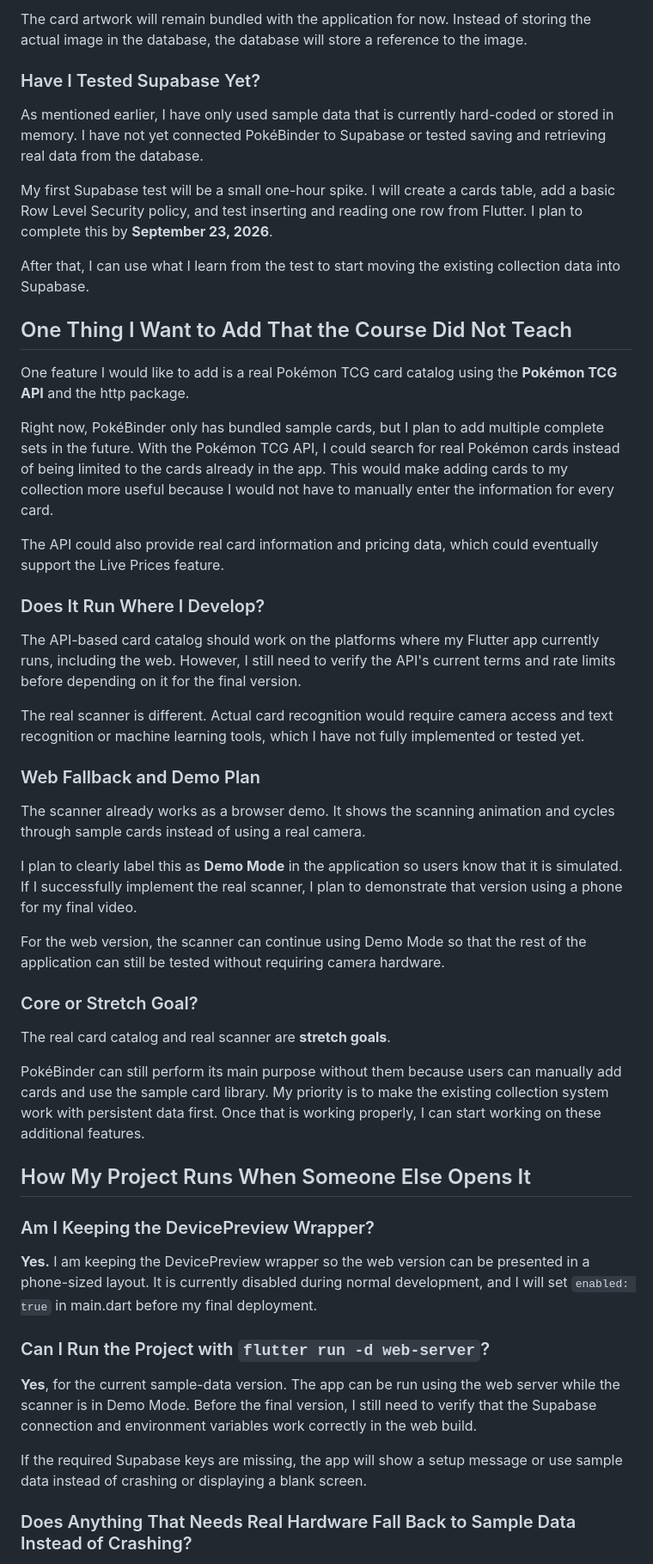
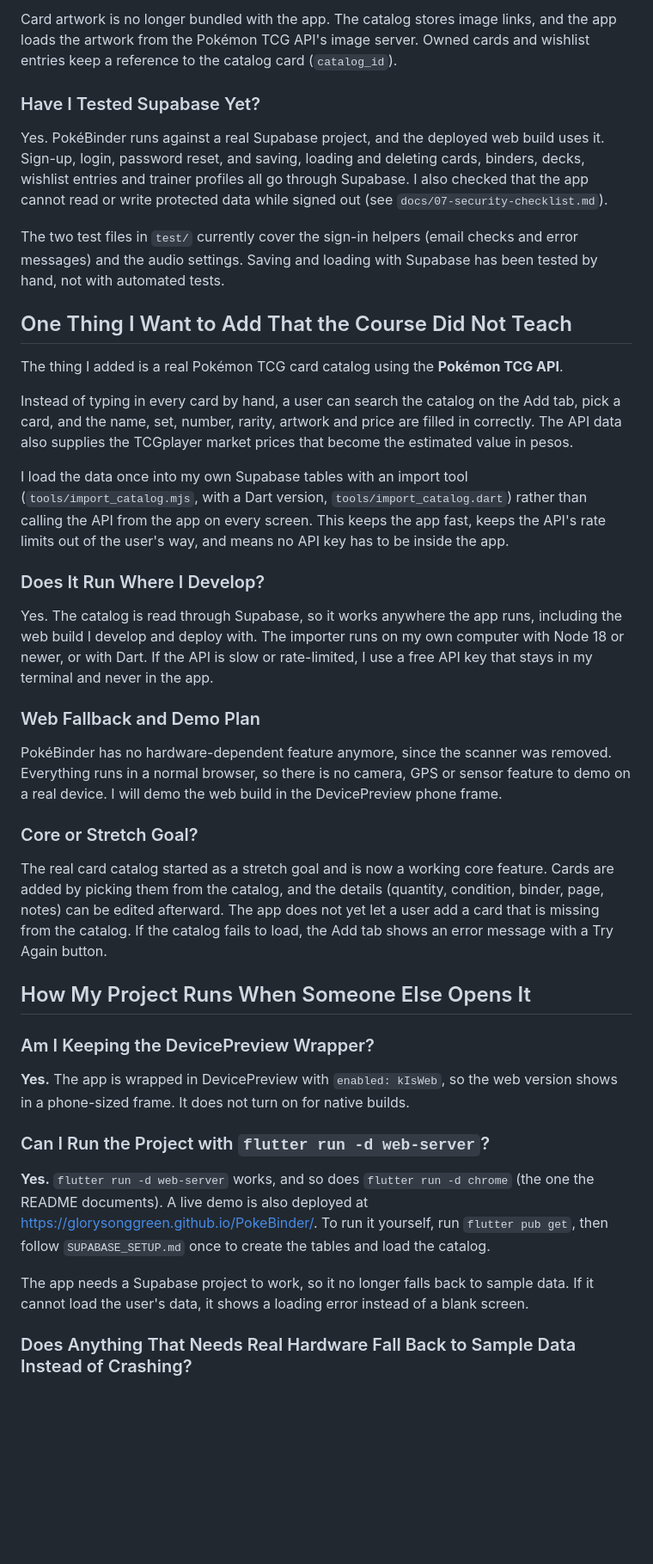
Before and after one commit to glorysonggreen/PokeBinder, a Markdown page: docs/01-proposal.md, the part around one of its changes. Shown at 86% size. GitHub-like rendering; blank space fills up the shorter version.

```diff
--- a/docs/01-proposal.md
+++ b/docs/01-proposal.md
@@ -99,53 +87,43 @@ I plan to use five main tables and one join table:
 
-The card artwork will remain bundled with the application for now. Instead of storing the actual image in the database, the database will store a reference to the image.
+Card artwork is no longer bundled with the app. The catalog stores image links, and the app loads the artwork from the Pokémon TCG API's image server. Owned cards and wishlist entries keep a reference to the catalog card (`catalog_id`).
 
 ### Have I Tested Supabase Yet?
 
-As mentioned earlier, I have only used sample data that is currently hard-coded or stored in memory. I have not yet connected PokéBinder to Supabase or tested saving and retrieving real data from the database.
+Yes. PokéBinder runs against a real Supabase project, and the deployed web build uses it. Sign-up, login, password reset, and saving, loading and deleting cards, binders, decks, wishlist entries and trainer profiles all go through Supabase. I also checked that the app cannot read or write protected data while signed out (see `docs/07-security-checklist.md`).
 
-My first Supabase test will be a small one-hour spike. I will create a cards table, add a basic Row Level Security policy, and test inserting and reading one row from Flutter. I plan to complete this by **September 23, 2026**.
-
-After that, I can use what I learn from the test to start moving the existing collection data into Supabase.
+The two test files in `test/` currently cover the sign-in helpers (email checks and error messages) and the audio settings. Saving and loading with Supabase has been tested by hand, not with automated tests.
 
 ## One Thing I Want to Add That the Course Did Not Teach
 
-One feature I would like to add is a real Pokémon TCG card catalog using the **Pokémon TCG API** and the http package.
+The thing I added is a real Pokémon TCG card catalog using the **Pokémon TCG API**.
 
-Right now, PokéBinder only has bundled sample cards, but I plan to add multiple complete sets in the future. With the Pokémon TCG API, I could search for real Pokémon cards instead of being limited to the cards already in the app. This would make adding cards to my collection more useful because I would not have to manually enter the information for every card.
+Instead of typing in every card by hand, a user can search the catalog on the Add tab, pick a card, and the name, set, number, rarity, artwork and price are filled in correctly. The API data also supplies the TCGplayer market prices that become the estimated value in pesos.
 
-The API could also provide real card information and pricing data, which could eventually support the Live Prices feature.
+I load the data once into my own Supabase tables with an import tool (`tools/import_catalog.mjs`, with a Dart version, `tools/import_catalog.dart`) rather than calling the API from the app on every screen. This keeps the app fast, keeps the API's rate limits out of the user's way, and means no API key has to be inside the app.
 
 ### Does It Run Where I Develop?
 
-The API-based card catalog should work on the platforms where my Flutter app currently runs, including the web. However, I still need to verify the API's current terms and rate limits before depending on it for the final version.
-
-The real scanner is different. Actual card recognition would require camera access and text recognition or machine learning tools, which I have not fully implemented or tested yet.
+Yes. The catalog is read through Supabase, so it works anywhere the app runs, including the web build I develop and deploy with. The importer runs on my own computer with Node 18 or newer, or with Dart. If the API is slow or rate-limited, I use a free API key that stays in my terminal and never in the app.
 
 ### Web Fallback and Demo Plan
 
-The scanner already works as a browser demo. It shows the scanning animation and cycles through sample cards instead of using a real camera.
-
-I plan to clearly label this as **Demo Mode** in the application so users know that it is simulated. If I successfully implement the real scanner, I plan to demonstrate that version using a phone for my final video.
-
-For the web version, the scanner can continue using Demo Mode so that the rest of the application can still be tested without requiring camera hardware.
+PokéBinder has no hardware-dependent feature anymore, since the scanner was removed. Everything runs in a normal browser, so there is no camera, GPS or sensor feature to demo on a real device. I will demo the web build in the DevicePreview phone frame.
 
 ### Core or Stretch Goal?
 
-The real card catalog and real scanner are **stretch goals**.
-
-PokéBinder can still perform its main purpose without them because users can manually add cards and use the sample card library. My priority is to make the existing collection system work with persistent data first. Once that is working properly, I can start working on these additional features.
+The real card catalog started as a stretch goal and is now a working core feature. Cards are added by picking them from the catalog, and the details (quantity, condition, binder, page, notes) can be edited afterward. The app does not yet let a user add a card that is missing from the catalog. If the catalog fails to load, the Add tab shows an error message with a Try Again button.
 
 ## How My Project Runs When Someone Else Opens It
 
 ### Am I Keeping the DevicePreview Wrapper?
 
-**Yes.** I am keeping the DevicePreview wrapper so the web version can be presented in a phone-sized layout. It is currently disabled during normal development, and I will set `enabled: true` in main.dart before my final deployment.
+**Yes.** The app is wrapped in DevicePreview with `enabled: kIsWeb`, so the web version shows in a phone-sized frame. It does not turn on for native builds.
 
 ### Can I Run the Project with `flutter run -d web-server`?
 
-**Yes**, for the current sample-data version. The app can be run using the web server while the scanner is in Demo Mode. Before the final version, I still need to verify that the Supabase connection and environment variables work correctly in the web build.
+**Yes.** `flutter run -d web-server` works, and so does `flutter run -d chrome` (the one the README documents). A live demo is also deployed at https://glorysonggreen.github.io/PokeBinder/. To run it yourself, run `flutter pub get`, then follow `SUPABASE_SETUP.md` once to create the tables and load the catalog.
 
-If the required Supabase keys are missing, the app will show a setup message or use sample data instead of crashing or displaying a blank screen.
+The app needs a Supabase project to work, so it no longer falls back to sample data. If it cannot load the user's data, it shows a loading error instead of a blank screen.
 
 ### Does Anything That Needs Real Hardware Fall Back to Sample Data Instead of Crashing?
 
```
Also changed, not shown: other parts of docs/01-proposal.md (+92 -82 lines).
